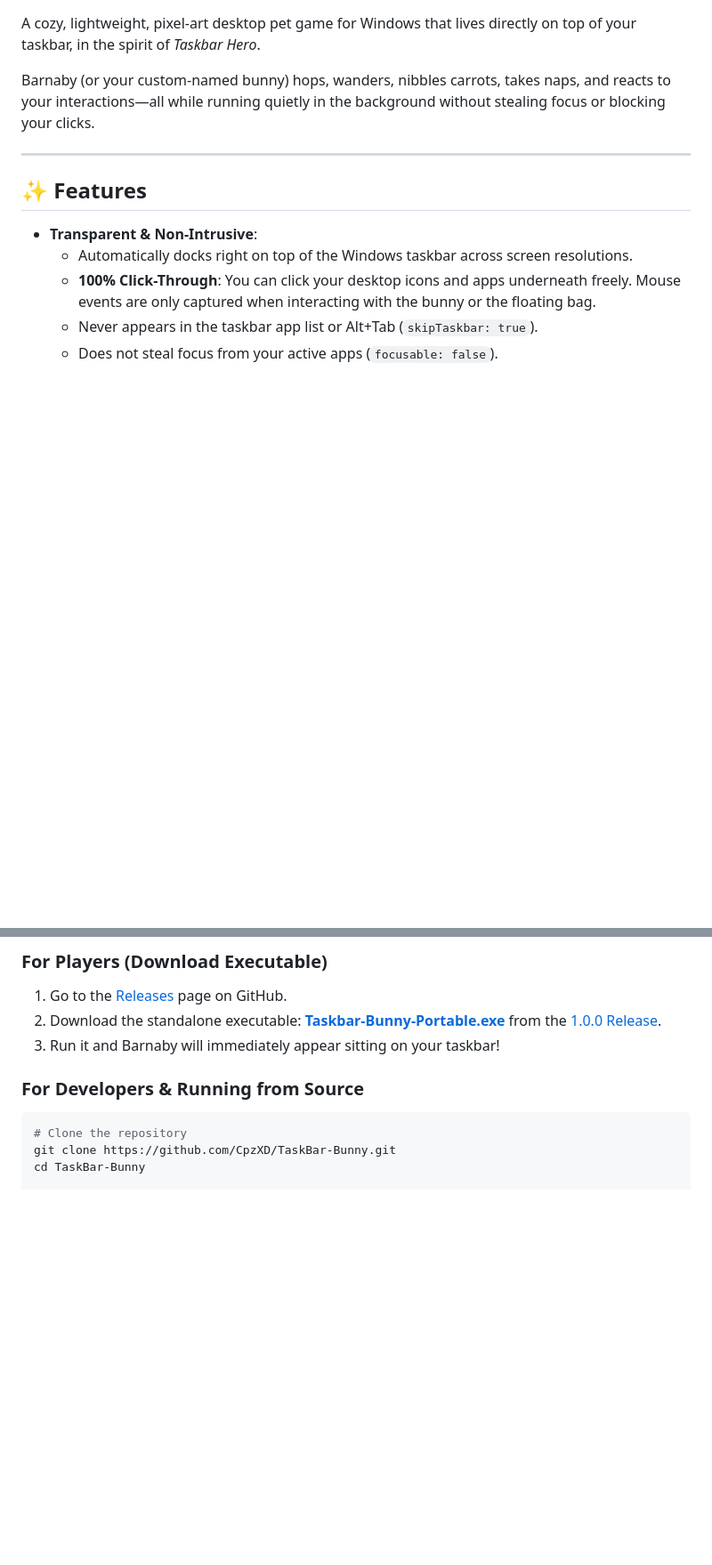
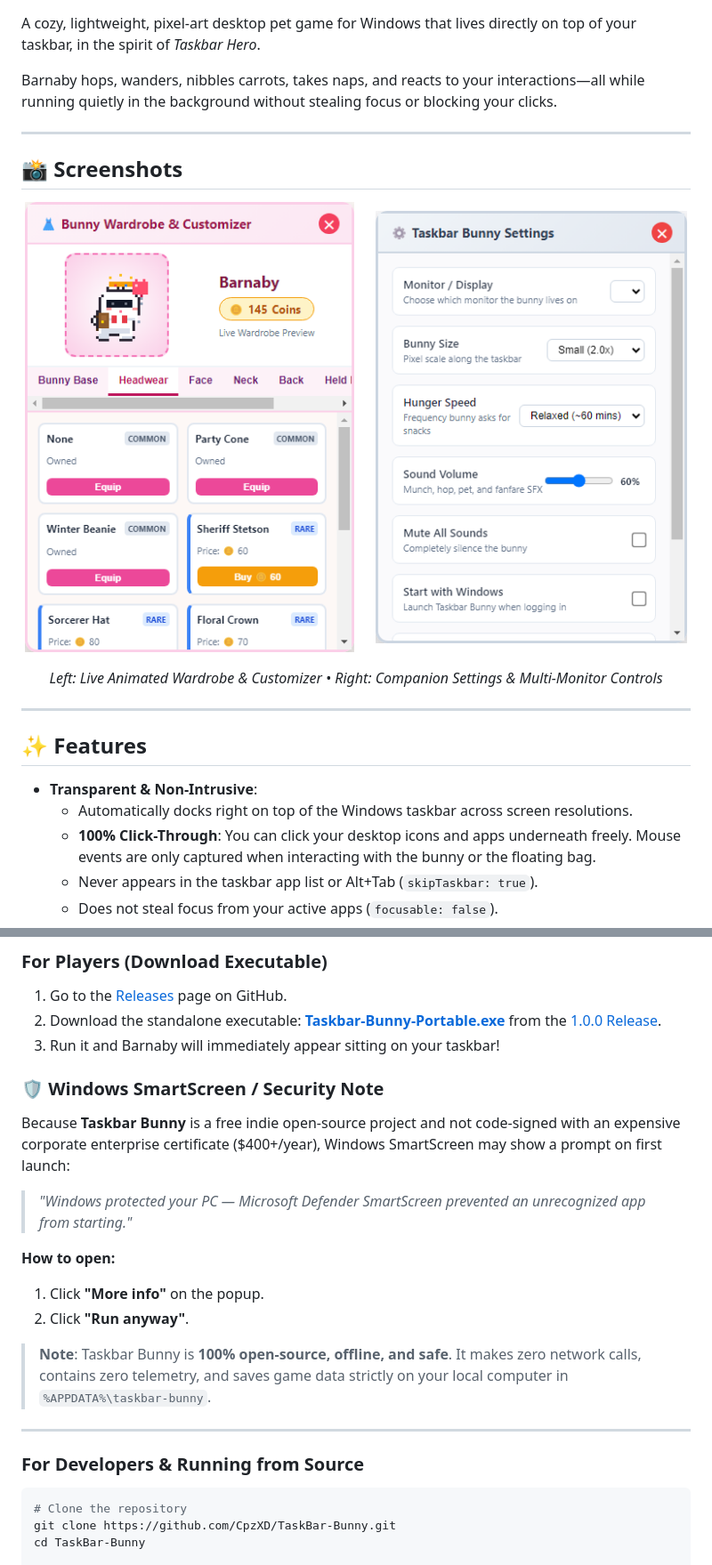
Before and after one commit to CpzXD/TaskBar-Bunny, a Markdown page: README.md, 2 parts joined by grey strips. Shown at 89% size. GitHub-like rendering; pictures changed too: assets/settings-preview.png (added), assets/wardrobe-headwear.png (added); blank space fills up the shorter version.

Commit message:
Add authentic in-game screenshots (gameplay, wardrobe, settings) and SmartScreen guidance to README

````diff
--- a/README.md
+++ b/README.md
@@ -2,7 +6,20 @@
 
 A cozy, lightweight, pixel-art desktop pet game for Windows that lives directly on top of your taskbar, in the spirit of *Taskbar Hero*.
 
-Barnaby (or your custom-named bunny) hops, wanders, nibbles carrots, takes naps, and reacts to your interactions—all while running quietly in the background without stealing focus or blocking your clicks.
+Barnaby hops, wanders, nibbles carrots, takes naps, and reacts to your interactions—all while running quietly in the background without stealing focus or blocking your clicks.
+
+---
+
+## 📸 Screenshots
+
+<p align="center">
+  <img src="assets/wardrobe-headwear.png" alt="Bunny Wardrobe & Customizer" width="370" />
+  &nbsp;&nbsp;&nbsp;&nbsp;
+  <img src="assets/settings-preview.png" alt="Taskbar Bunny Settings" width="350" />
+</p>
+<p align="center">
+  <em>Left: Live Animated Wardrobe & Customizer &bull; Right: Companion Settings & Multi-Monitor Controls</em>
+</p>
 
 ---
 
@@ -52,6 +69,18 @@ Barnaby (or your custom-named bunny) hops, wanders, nibbles carrots, takes naps,
 1. Go to the [Releases](https://github.com/CpzXD/TaskBar-Bunny/releases) page on GitHub.
 2. Download the standalone executable: **[Taskbar-Bunny-Portable.exe](https://github.com/CpzXD/TaskBar-Bunny/releases/download/1.0.0/Taskbar-Bunny-Portable.exe)** from the [1.0.0 Release](https://github.com/CpzXD/TaskBar-Bunny/releases/tag/1.0.0).
 3. Run it and Barnaby will immediately appear sitting on your taskbar!
+
+### 🛡️ Windows SmartScreen / Security Note
+Because **Taskbar Bunny** is a free indie open-source project and not code-signed with an expensive corporate enterprise certificate ($400+/year), Windows SmartScreen may show a prompt on first launch:
+> *"Windows protected your PC — Microsoft Defender SmartScreen prevented an unrecognized app from starting."*
+
+**How to open:**
+1. Click **"More info"** on the popup.
+2. Click **"Run anyway"**.
+
+> **Note**: Taskbar Bunny is **100% open-source, offline, and safe**. It makes zero network calls, contains zero telemetry, and saves game data strictly on your local computer in `%APPDATA%\taskbar-bunny`.
+
+---
 
 ### For Developers & Running from Source
 ```bash
````
Also changed, not shown: other parts of README.md (+4 -0 lines), assets/taskbar-gameplay.png (added).
